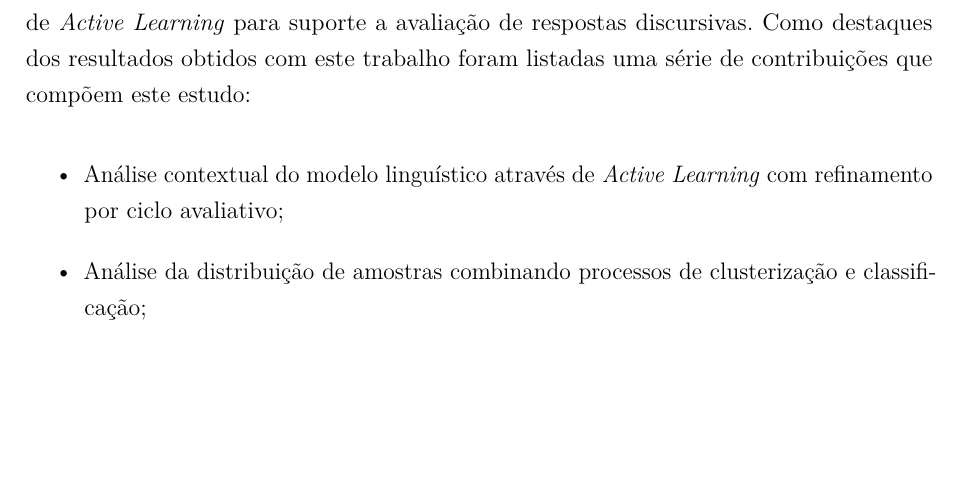
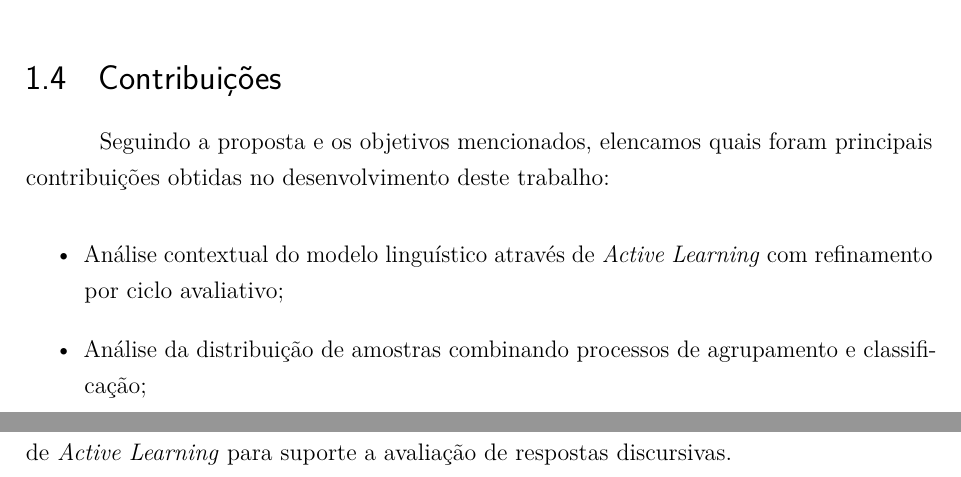
Before and after one commit to marcosspalenza/tese_doutorado, a LaTeX thesis (tese-MarcosSpalenza.tex, which reads capitulos/ch1-introducao.tex, capitulos/ch5-conclusoes.tex): part of page 101 of 137 before the commit and two parts of pages 35 and 101 of 135 after it, the two joined at a grey line, cut at the place of the change, the shorter picture padded with empty space. Compiled offline with pdfLaTeX.

Commit message:
Fix thesis conclusion and contributions

```diff
--- a/capitulos/ch1-introducao.tex
+++ b/capitulos/ch1-introducao.tex
@@ -166,3 +166,11 @@ Para isso, estudamos as diferentes formas de construção de respostas discursiv
 \item Gerar \textit{feedbacks} que colaborem com o processo avaliativo, como o quadro de \textit{rubrics}, de forma a contribuir com a discussão de resultados e a representação do critério de correção \cite{mizumoto2019, suzen2020, bernius2022}.
 \end{itemize}
 
+\section{Contribuições} \label{cap1-contribuicoes}
+
+Seguindo a proposta e os objetivos mencionados, elencamos quais foram principais contribuições obtidas no desenvolvimento deste trabalho:
+
+\begin{itemize}
+  \item Análise contextual do modelo linguístico através de \textit{Active Learning} com refinamento por ciclo avaliativo;
+  \item Análise da distribuição de amostras combinando processos de agrupamento e classificação;
+  \item Otimização da seleção de hiperparâmetros, identificando a composição espacial dos \textit{clusters};
--- a/capitulos/ch5-conclusoes.tex
+++ b/capitulos/ch5-conclusoes.tex
@@ -7,9 +7,5 @@
 
 O processo de avaliação de questões discursivas compreende um longo ciclo, da formulação das atividades até a análise de desempenho. Por meio das avaliações que há o redimensionamento das práticas de ensino e aprendizagem. Assim, a dinâmica avaliativa do professor permite identificação e tratar os \textit{gaps} de aprendizagem. A avaliação também é um indicativo para possíveis refinamentos da disciplina. Conforme o desempenho de cada estudante e cada turma são identificadas as melhores formas para aprimorar as técnicas e apresentar os resultados obtidos em sala. Entretanto, uma premissa para alcançar tais resultados de produção técnica é que sejam reduzidos os esforços da aplicação das atividades discursivas nas rotinas de ensino.
 
-Em especial, a aplicação de atividades que contribuem para melhoria da leitura e da escrita é essencial para todos os níveis de instrução dos estudantes. Assim, a continuidade do processo avaliativo tem benefícios para todos os participantes do ciclo. Cientes disso, foi apresentado neste trabalho um estudo das estruturas textuais combinados com técnicas de \textit{Active Learning} para suporte a avaliação de respostas discursivas. Como destaques dos resultados obtidos com este trabalho foram listadas uma série de contribuições que compõem este estudo:
+Em especial, a aplicação de atividades que contribuem para melhoria da leitura e da escrita é essencial para todos os níveis de instrução dos estudantes. Assim, a continuidade do processo avaliativo tem benefícios para todos os participantes do ciclo. Cientes disso, foi apresentado neste trabalho um estudo das estruturas textuais combinados com técnicas de \textit{Active Learning} para suporte a avaliação de respostas discursivas.
 
-\begin{itemize}
-  \item Análise contextual do modelo linguístico através de \textit{Active Learning} com refinamento por ciclo avaliativo;
-  \item Análise da distribuição de amostras combinando processos de clusterização e classificação;
-  \item Otimização da seleção de hiperparâmetros, identificando a composição espacial dos \textit{clusters};
```
Also changed, not shown: bibliografia.bib (+0 -2 lines), capitulos/ch1-introducao.tex (5 more changed lines), capitulos/ch5-conclusoes.tex (8 more changed lines).
